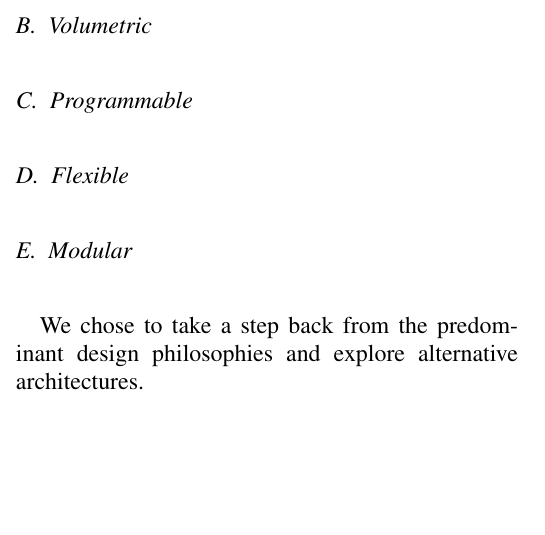
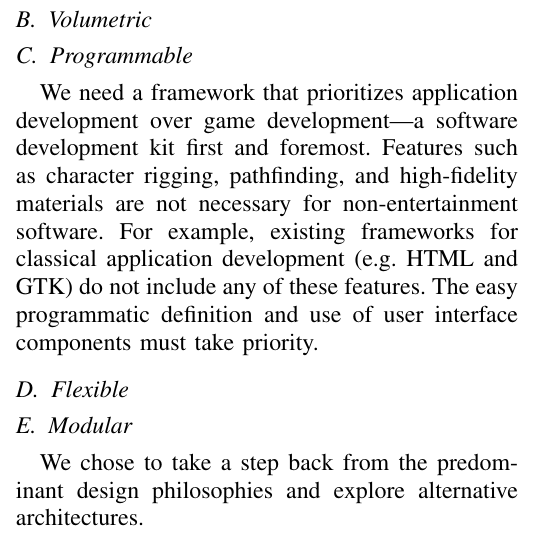
Before and after one commit to CSM-Dream-Team/final-project, a LaTeX paper (doc/report/final-report.tex): part of one column of page 1 of 2, cut so that both start at the same text, the shorter picture padded with empty space. Compiled offline with XeLaTeX.

Commit message:
Programmable section first pass

```diff
--- a/doc/report/final-report.tex
+++ b/doc/report/final-report.tex
@@ -93,6 +93,14 @@ second does not have a major affect on the usability of the program.
 \subsection{Programmable}
 % TODO: software API, not editor like Unity
 
+We need a framework that prioritizes application development over game
+development---a software development kit first and foremost. Features such as
+character rigging, pathfinding, and high-fidelity materials are not necessary
+for non-entertainment software. For example, existing frameworks for classical
+application development (e.g.\ HTML and GTK) do not include any of these
+features. The easy programmatic definition and use of user interface components
+must take priority.
+
 \subsection{Flexible}
 % TODO: can do anything
 
```
Also changed, not shown: doc/report/final-report.pdf.
